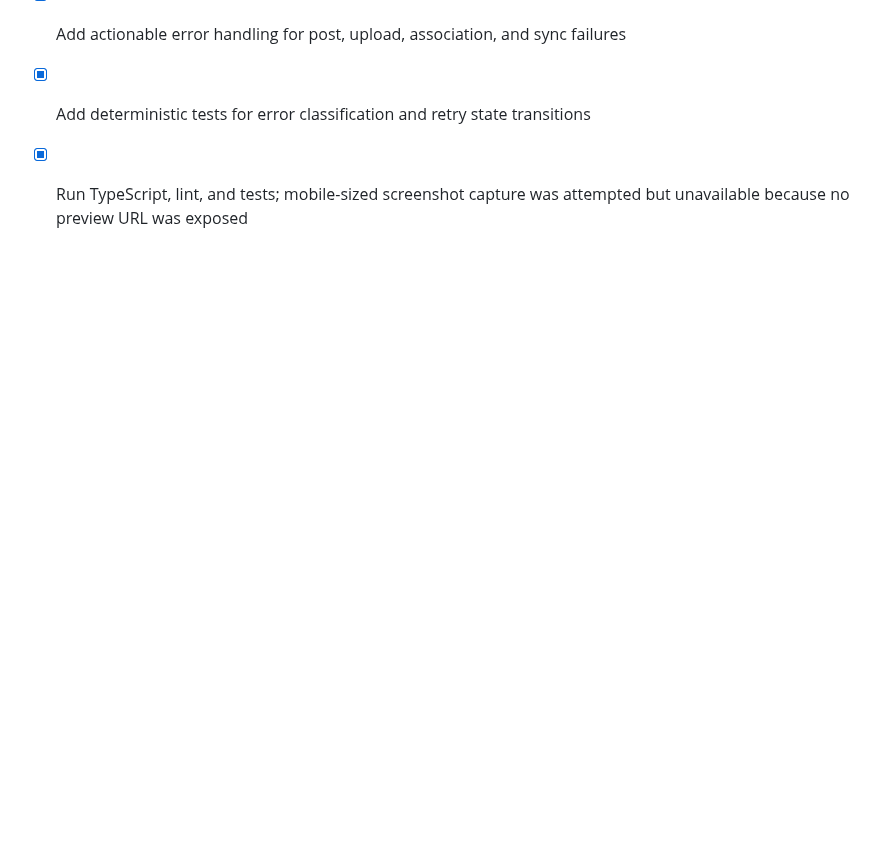
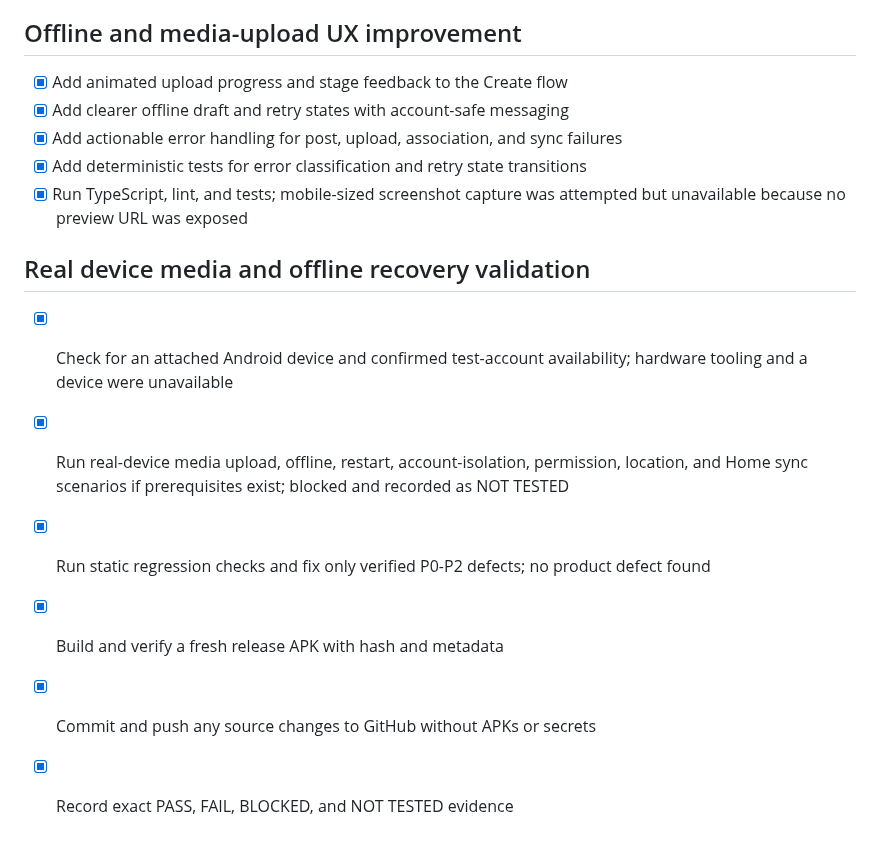
Before and after one commit to WadeeMeenie/lekka, a Markdown page: todo.md, the part around the change. Rendered like a GitHub page; blank space fills up the shorter version.

Commit message:
Document real-device media validation status

```diff
--- a/todo.md
+++ b/todo.md
@@ -204,3 +204,12 @@
 - [x] Add actionable error handling for post, upload, association, and sync failures
 - [x] Add deterministic tests for error classification and retry state transitions
 - [x] Run TypeScript, lint, and tests; mobile-sized screenshot capture was attempted but unavailable because no preview URL was exposed
+
+## Real device media and offline recovery validation
+
+- [x] Check for an attached Android device and confirmed test-account availability; hardware tooling and a device were unavailable
+- [x] Run real-device media upload, offline, restart, account-isolation, permission, location, and Home sync scenarios if prerequisites exist; blocked and recorded as NOT TESTED
+- [x] Run static regression checks and fix only verified P0-P2 defects; no product defect found
+- [x] Build and verify a fresh release APK with hash and metadata
+- [x] Commit and push any source changes to GitHub without APKs or secrets
+- [x] Record exact PASS, FAIL, BLOCKED, and NOT TESTED evidence
```
Also changed, not shown: LEKKA_REAL_DEVICE_MEDIA_VALIDATION.md (added, +56 -0 lines).
